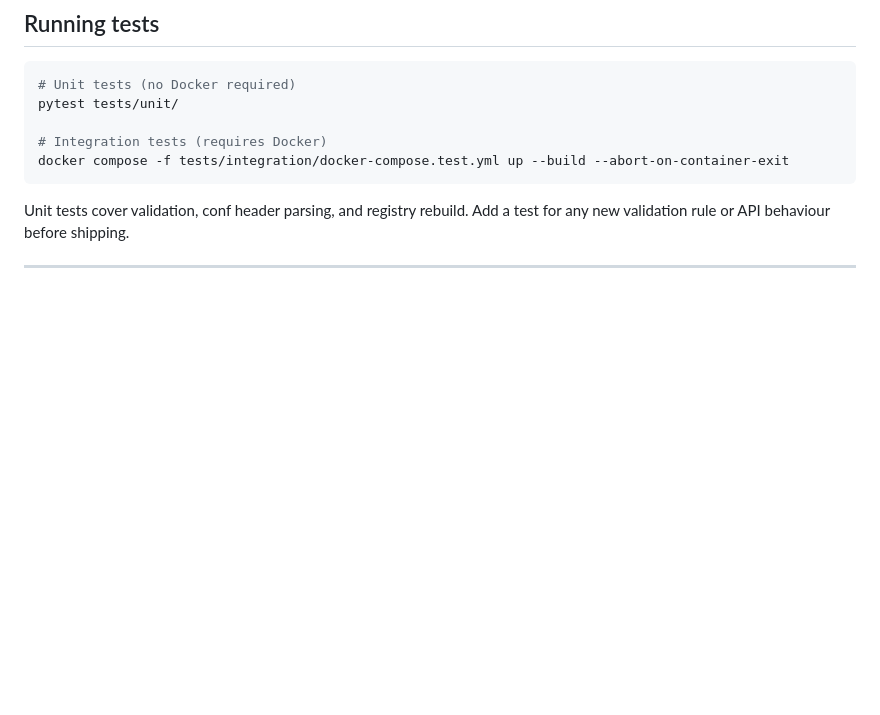
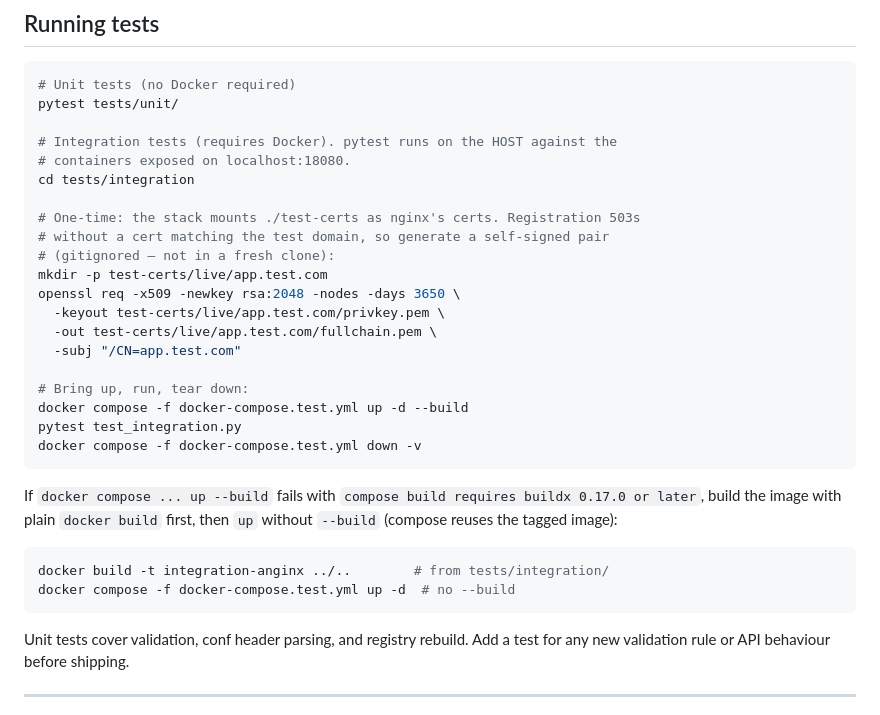
Before and after one commit to teknix/anginX, a Markdown page: DEVELOPMENT.md, the part around the change. Rendered like a GitHub page; blank space fills up the shorter version.

Commit message:
docs: document integration test flow — self-signed certs + buildx fallback

````diff
--- a/DEVELOPMENT.md
+++ b/DEVELOPMENT.md
@@ -42,8 +42,32 @@ ANGINX_API_KEY=devkey flask --app 'app:create_app()' run --port 5000
 # Unit tests (no Docker required)
 pytest tests/unit/
 
-# Integration tests (requires Docker)
-docker compose -f tests/integration/docker-compose.test.yml up --build --abort-on-container-exit
+# Integration tests (requires Docker). pytest runs on the HOST against the
+# containers exposed on localhost:18080.
+cd tests/integration
+
+# One-time: the stack mounts ./test-certs as nginx's certs. Registration 503s
+# without a cert matching the test domain, so generate a self-signed pair
+# (gitignored — not in a fresh clone):
+mkdir -p test-certs/live/app.test.com
+openssl req -x509 -newkey rsa:2048 -nodes -days 3650 \
+  -keyout test-certs/live/app.test.com/privkey.pem \
+  -out test-certs/live/app.test.com/fullchain.pem \
+  -subj "/CN=app.test.com"
+
+# Bring up, run, tear down:
+docker compose -f docker-compose.test.yml up -d --build
+pytest test_integration.py
+docker compose -f docker-compose.test.yml down -v
+```
+
+If `docker compose ... up --build` fails with `compose build requires buildx
+0.17.0 or later`, build the image with plain `docker build` first, then `up`
+without `--build` (compose reuses the tagged image):
+
+```bash
+docker build -t integration-anginx ../..        # from tests/integration/
+docker compose -f docker-compose.test.yml up -d  # no --build
 ```
 
 Unit tests cover validation, conf header parsing, and registry rebuild. Add a test for any new validation rule or API behaviour before shipping.
````
